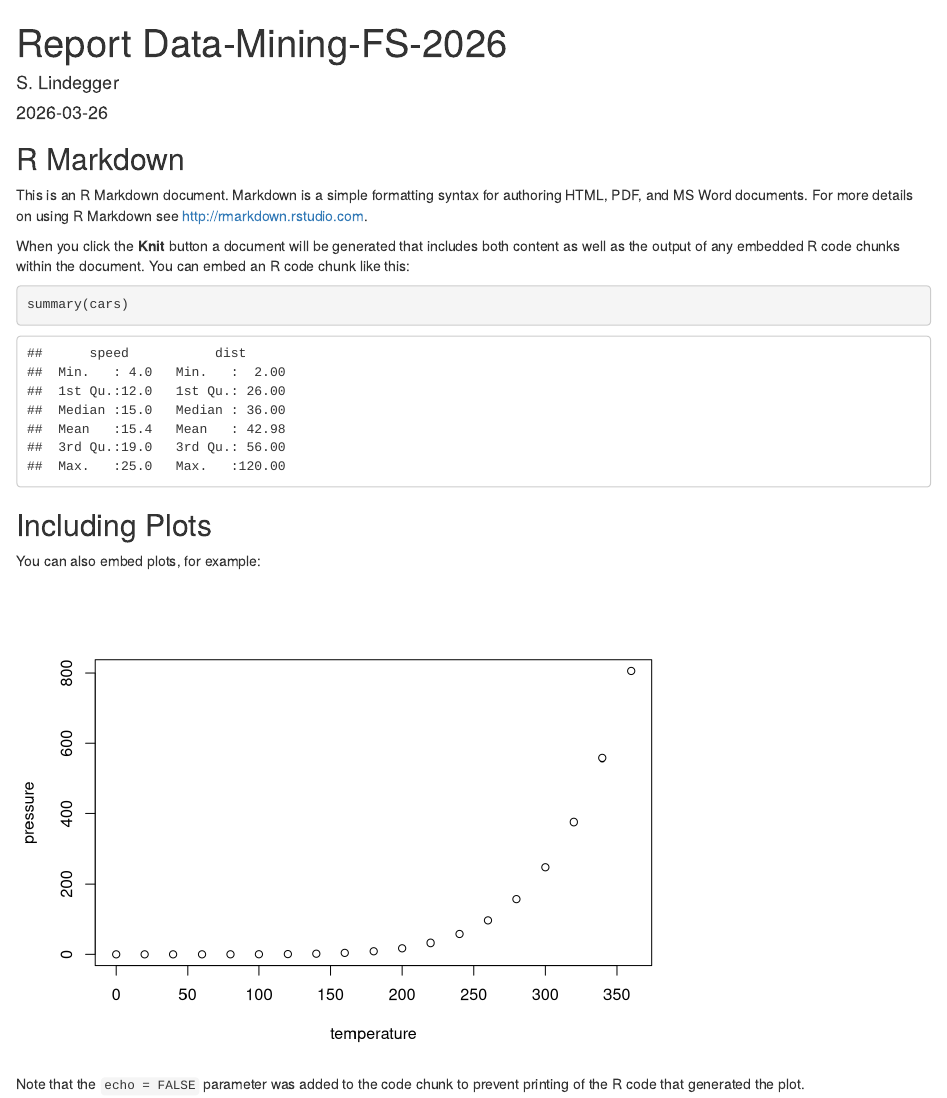
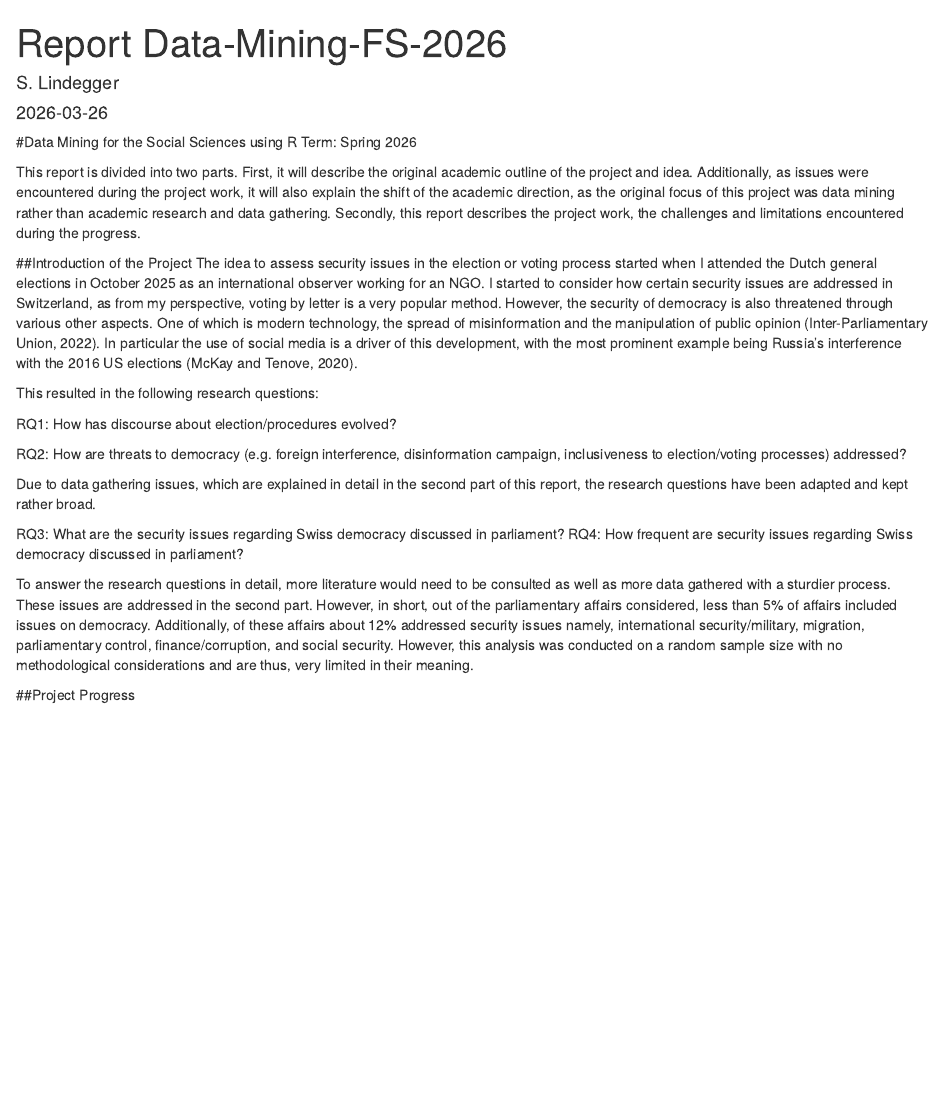
Before and after one commit to stephanielindegger-create/Data-Mining-FS-2026, an R Markdown document (Report.Rmd): the page in a window 1100 px wide, from its top. Rendered offline with R 4.5, knitr and Pandoc, with nearby package versions.

Commit message:
Adding introduction

````diff
--- a/Report.Rmd
+++ b/Report.Rmd
@@ -9,22 +9,23 @@ output: html_document
 knitr::opts_chunk$set(echo = TRUE)
 ```
 
-## R Markdown
+#Data Mining for the Social Sciences using R Term: Spring 2026
 
-This is an R Markdown document. Markdown is a simple formatting syntax for authoring HTML, PDF, and MS Word documents. For more details on using R Markdown see <http://rmarkdown.rstudio.com>.
+This report is divided into two parts. First, it will describe the original academic outline of the project and idea. Additionally, as issues were encountered during the project work, it will also explain the shift of the academic direction, as the original focus of this project was data mining rather than academic research and data gathering. Secondly, this report describes the project work, the challenges and limitations encountered during the progress.
 
-When you click the **Knit** button a document will be generated that includes both content as well as the output of any embedded R code chunks within the document. You can embed an R code chunk like this:
+##Introduction of the Project
+The idea to assess security issues in the election or voting process started when I attended the Dutch general elections in October 2025 as an international observer working for an NGO. I started to consider how certain security issues are addressed in Switzerland, as from my perspective, voting by letter is a very popular method. However, the security of democracy is also threatened through various other aspects. One of which is modern technology, the spread of misinformation and the manipulation of public opinion (Inter-Parliamentary Union, 2022). In particular the use of social media is a driver of this development, with the most prominent example being Russia’s interference with the 2016 US elections (McKay and Tenove, 2020).
 
-```{r cars}
-summary(cars)
-```
+This resulted in the following research questions:
 
-## Including Plots
+RQ1: How has discourse about election/procedures evolved?
 
-You can also embed plots, for example:
+RQ2: How are threats to democracy (e.g. foreign interference, disinformation campaign, inclusiveness to election/voting processes) addressed?
 
-```{r pressure, echo=FALSE}
-plot(pressure)
-```
+Due to data gathering issues, which are explained in detail in the second part of this report, the research questions have been adapted and kept rather broad.
 
-Note that the `echo = FALSE` parameter was added to the code chunk to prevent printing of the R code that generated the plot.
+RQ3: What are the security issues regarding Swiss democracy discussed in parliament? RQ4: How frequent are security issues regarding Swiss democracy discussed in parliament?
+
+To answer the research questions in detail, more literature would need to be consulted as well as more data gathered with a sturdier process. These issues are addressed in the second part. However, in short, out of the parliamentary affairs considered, less than 5% of affairs included issues on democracy. Additionally, of these affairs about 12% addressed security issues namely, international security/military, migration, parliamentary control, finance/corruption, and social security. However, this analysis was conducted on a random sample size with no methodological considerations and are thus, very limited in their meaning.
+
+##Project Progress
````
